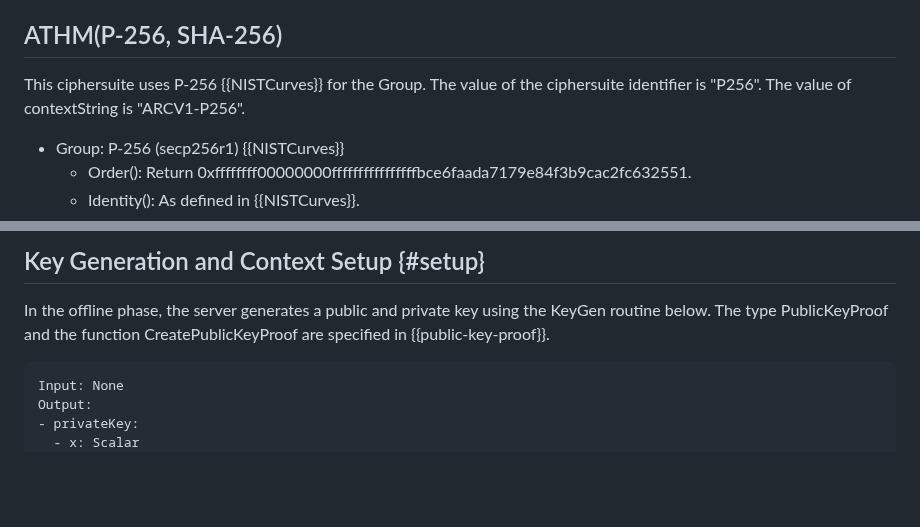
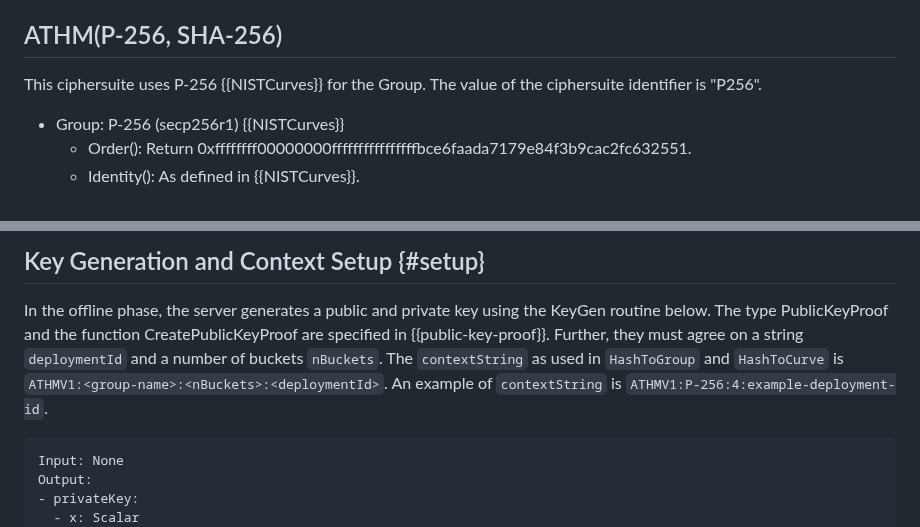
Before and after one commit to cathieyun/draft-athm, a Markdown page: draft-yun-cfrg-athm.md, 2 parts joined by grey strips. Rendered like a GitHub page; blank space fills up the shorter version.

Commit message:
Fixed contextString
- Use correct protocol name
- Include number of buckets
- Include unique deployment identifier

```diff
--- a/draft-yun-cfrg-athm.md
+++ b/draft-yun-cfrg-athm.md
@@ -216,8 +216,7 @@ Applications should take caution in using ciphersuites targeting P-256 and ristr
 ## ATHM(P-256, SHA-256)
 
 This ciphersuite uses P-256 {{NISTCurves}} for the Group.
-The value of the ciphersuite identifier is "P256". The value of
-contextString is "ARCV1-P256".
+The value of the ciphersuite identifier is "P256".
 
 - Group: P-256 (secp256r1) {{NISTCurves}}
   - Order(): Return 0xffffffff00000000ffffffffffffffffbce6faada7179e84f3b9cac2fc632551.
@@ -283,6 +282,9 @@ TODO(caw): writeme
 
 In the offline phase, the server generates a public and private key using the KeyGen routine below.
 The type PublicKeyProof and the function CreatePublicKeyProof are specified in {{public-key-proof}}.
+Further, they must agree on a string `deploymentId` and a number of buckets `nBuckets`. The `contextString`
+as used in `HashToGroup` and `HashToCurve` is `ATHMV1:<group-name>:<nBuckets>:<deploymentId>`. An
+example of `contextString` is `ATHMV1:P-256:4:example-deployment-id`.
 
 ~~~
 Input: None
```
